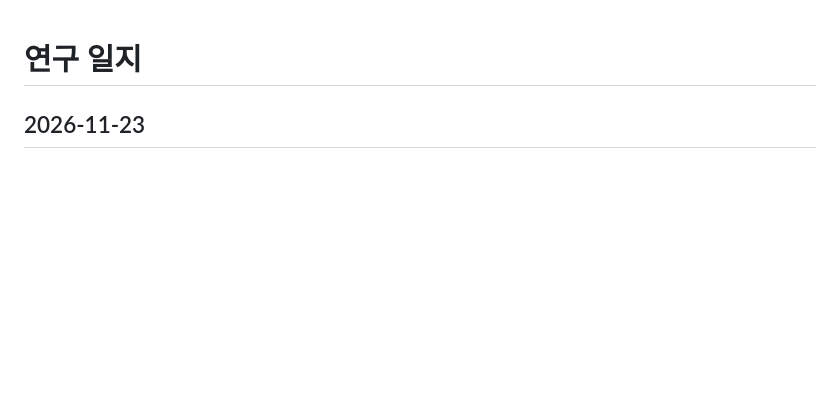
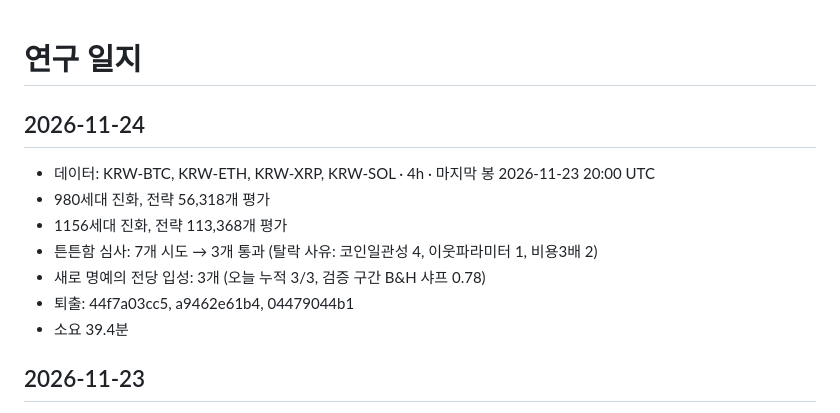
Before and after one commit to koreacoinlee/coin-research-bot, a Markdown page: results/journal.md, the part around the change. Rendered like a GitHub page; blank space fills up the shorter version.

```diff
--- a/results/journal.md
+++ b/results/journal.md
@@ -1,4 +1,13 @@
 # 연구 일지
+
+## 2026-11-24
+- 데이터: KRW-BTC, KRW-ETH, KRW-XRP, KRW-SOL · 4h · 마지막 봉 2026-11-23 20:00 UTC
+- 980세대 진화, 전략 56,318개 평가
+- 1156세대 진화, 전략 113,368개 평가
+- 튼튼함 심사: 7개 시도 → 3개 통과 (탈락 사유: 코인일관성 4, 이웃파라미터 1, 비용3배 2)
+- 새로 명예의 전당 입성: 3개 (오늘 누적 3/3, 검증 구간 B&H 샤프 0.78)
+- 퇴출: 44f7a03cc5, a9462e61b4, 04479044b1
+- 소요 39.4분
 
 ## 2026-11-23
 - 데이터: KRW-BTC, KRW-ETH, KRW-XRP, KRW-SOL · 4h · 마지막 봉 2026-11-23 08:00 UTC
```
Also changed, not shown: results/REPORT.md (+62 -61 lines), results/top_equity.png, 6 other files.
